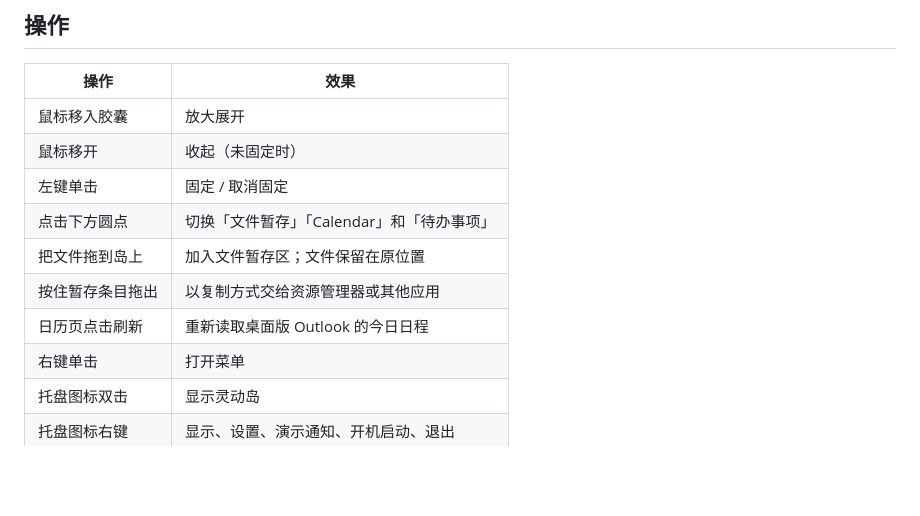
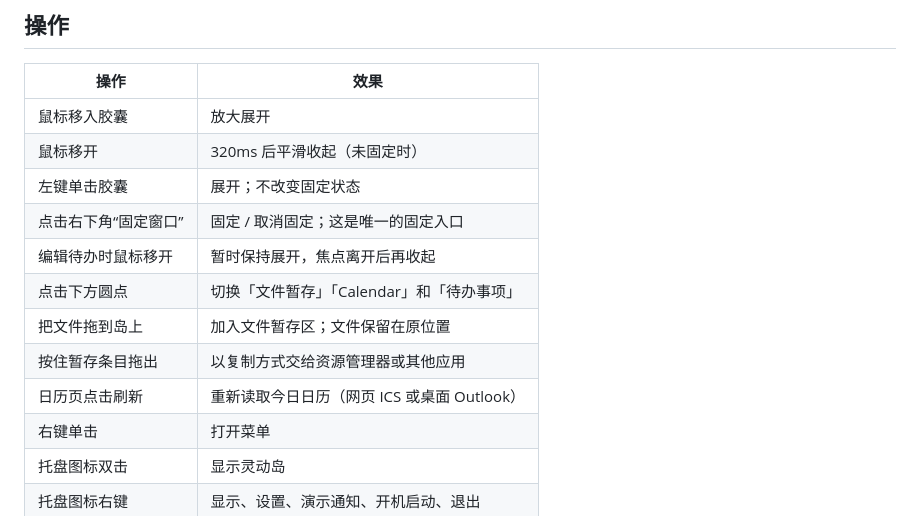
Before and after one commit to KleinF-02/windows-DynamicIsland, a Markdown page: README.md, the part around one of its changes. Drawn GitHub-style; blank space fills up the shorter version.

```diff
--- a/README.md
+++ b/README.md
@@ -120,12 +120,14 @@ artifacts/publish/DynamicIsland-0.1.0-win-x64.zip
 | 操作 | 效果 |
 | --- | --- |
 | 鼠标移入胶囊 | 放大展开 |
-| 鼠标移开 | 收起（未固定时） |
-| 左键单击 | 固定 / 取消固定 |
+| 鼠标移开 | 320ms 后平滑收起（未固定时） |
+| 左键单击胶囊 | 展开；不改变固定状态 |
+| 点击右下角“固定窗口” | 固定 / 取消固定；这是唯一的固定入口 |
+| 编辑待办时鼠标移开 | 暂时保持展开，焦点离开后再收起 |
 | 点击下方圆点 | 切换「文件暂存」「Calendar」和「待办事项」 |
 | 把文件拖到岛上 | 加入文件暂存区；文件保留在原位置 |
 | 按住暂存条目拖出 | 以复制方式交给资源管理器或其他应用 |
-| 日历页点击刷新 | 重新读取桌面版 Outlook 的今日日程 |
+| 日历页点击刷新 | 重新读取今日日历（网页 ICS 或桌面 Outlook） |
 | 右键单击 | 打开菜单 |
 | 托盘图标双击 | 显示灵动岛 |
 | 托盘图标右键 | 显示、设置、演示通知、开机启动、退出 |
```
Also changed, not shown: other parts of README.md (+3 -3 lines), docs/architecture.md (+12 -7 lines), docs/roadmap.md (+1 -1 lines), docs/images/hero.png, docs/images/todo.png, 5 other files.
